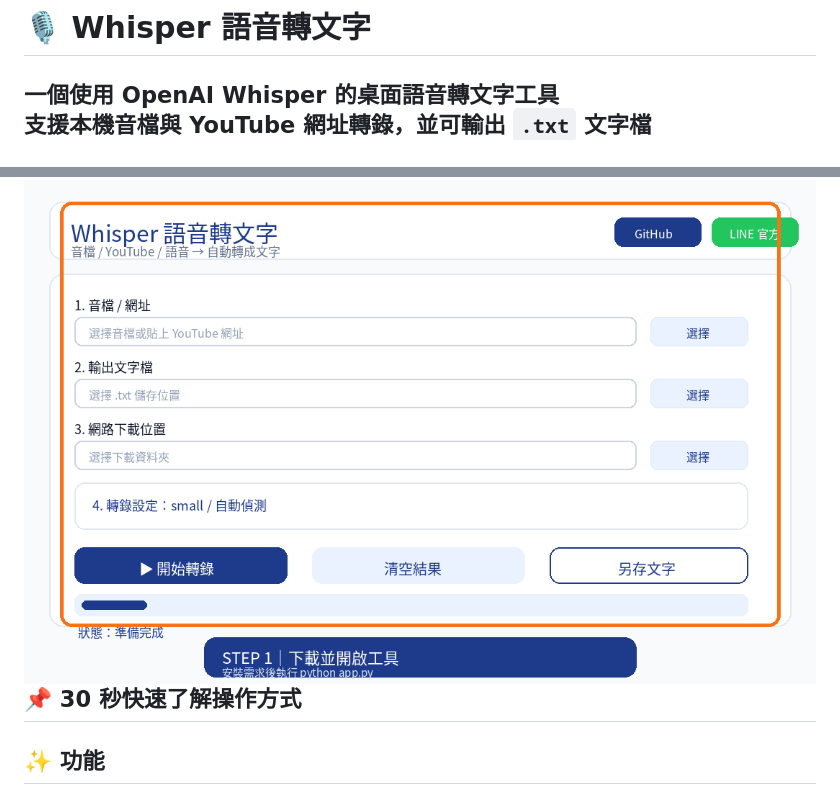
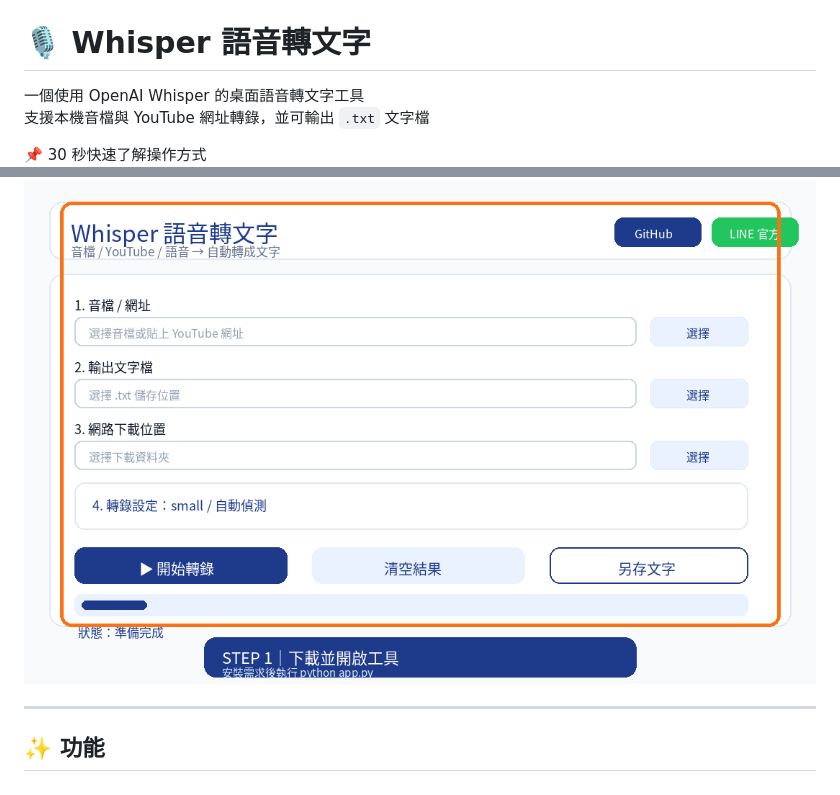
Before and after one commit to dw5000tw-33/whisper-transcriber, a Markdown page: README.md, 2 parts joined by grey strips. Rendered like a GitHub page.

```diff
--- a/README.md
+++ b/README.md
@@ -2,8 +2,11 @@
 
 一個使用 OpenAI Whisper 的桌面語音轉文字工具
 支援本機音檔與 YouTube 網址轉錄，並可輸出 `.txt` 文字檔
+
+
+📌 30 秒快速了解操作方式
 ![操作流程](./whisper_usage_flow.gif)
-📌 30 秒快速了解操作方式
+
 ---
 
 ## ✨ 功能
```
